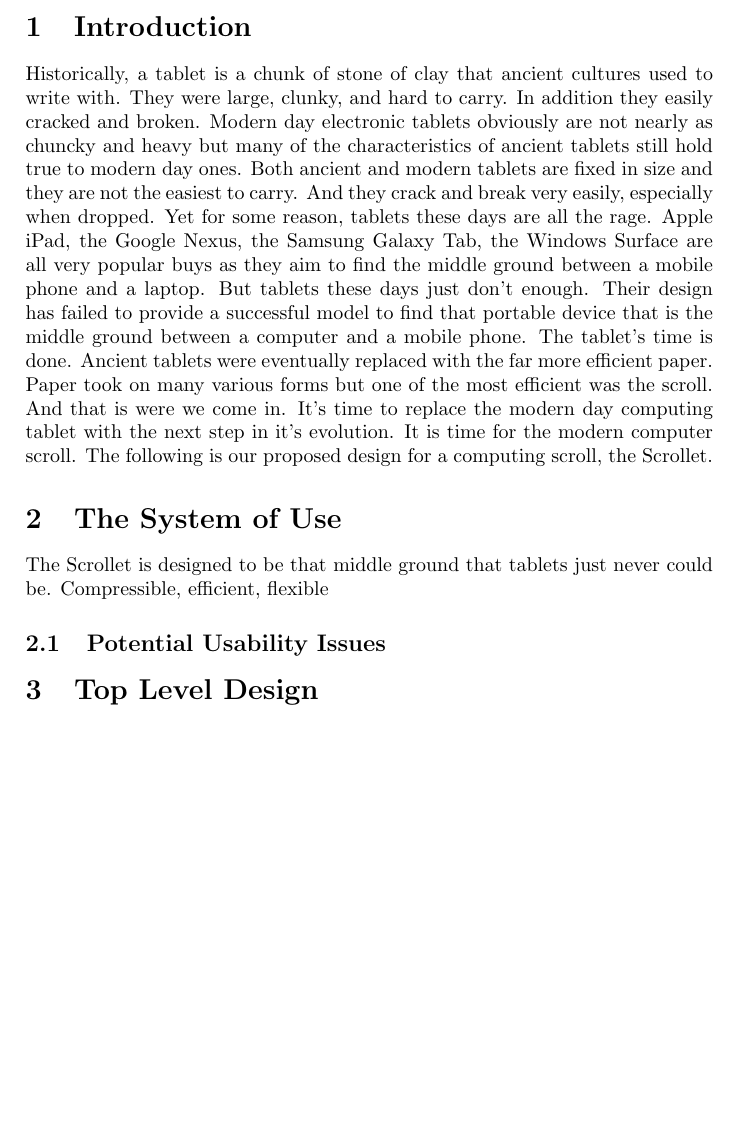
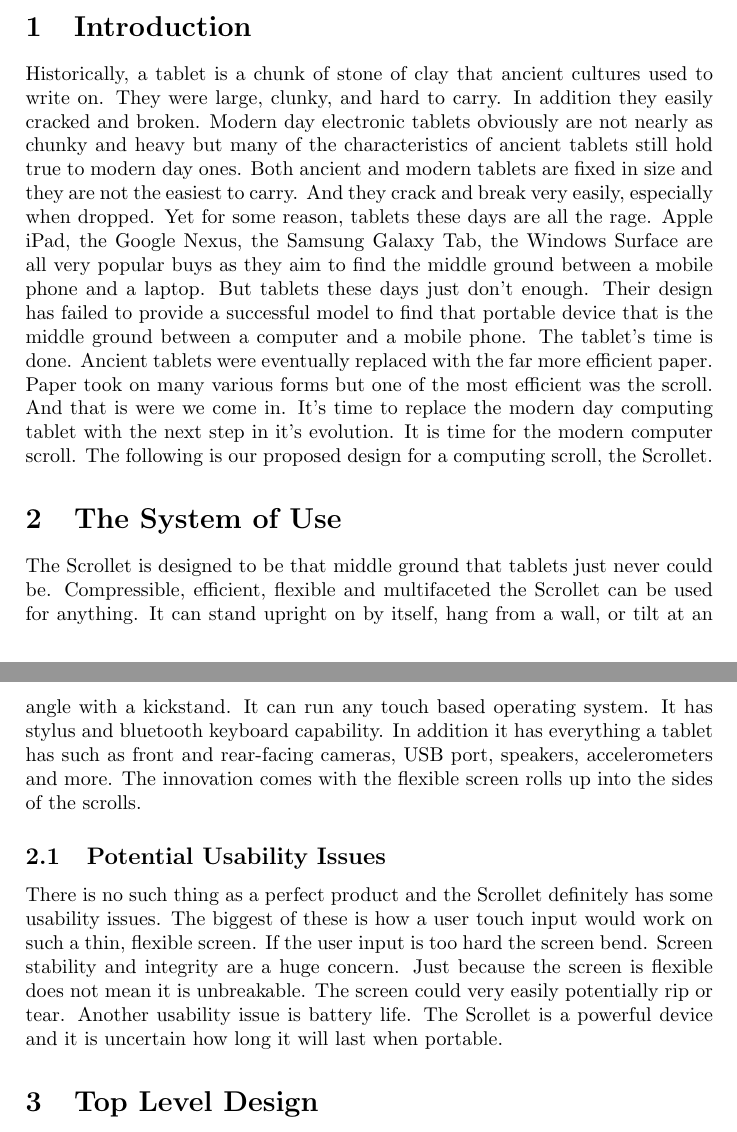
Before and after one commit to mwflickner/cmsi370, a LaTeX paper (dream-design/theScrollet.tex): part of page 1 of 3 before the commit and two parts of pages 1 and 2 of 4 after it, the two joined at a grey line, cut so that both start at the same text, the shorter picture padded with empty space. Compiled offline with pdfLaTeX.

Commit message:
updated commit

```diff
--- a/dream-design/theScrollet.tex
+++ b/dream-design/theScrollet.tex
@@ -5,6 +5,7 @@
 \usepackage{amsmath}
 \usepackage{graphicx}
 \usepackage[colorinlistoftodos]{todonotes}
+\usepackage{float}
 
 \title{The Scrollet}
 
@@ -22,10 +28,12 @@ Your abstract.
 \section{Introduction}
-Historically, a tablet is a chunk of stone of clay that ancient cultures used to write with. They were large, clunky, and hard to carry. In addition they easily cracked and broken. Modern day electronic tablets obviously are not nearly as chuncky and heavy but many of the characteristics of ancient tablets still hold true to modern day ones. Both ancient and modern tablets are fixed in size and they are not the easiest to carry. And they crack and break very easily, especially when dropped. Yet for some reason, tablets these days are all the rage. Apple iPad, the Google Nexus, the Samsung Galaxy Tab, the Windows Surface are all very popular buys as they aim to find the middle ground between a mobile phone and a laptop. But tablets these days just don't enough. Their design has failed to provide a successful model to find that portable device that is the middle ground between a computer and a mobile phone. The tablet's time is done. Ancient tablets were eventually replaced with the far more efficient paper. Paper took on many various forms but one of the most efficient was the scroll. And that is were we come in. It's time to replace the modern day computing tablet with the next step in it's evolution. It is time for the modern computer scroll. The following is our proposed design for a computing scroll, the Scrollet.
+Historically, a tablet is a chunk of stone of clay that ancient cultures used to write on. They were large, clunky, and hard to carry. In addition they easily cracked and broken. Modern day electronic tablets obviously are not nearly as chunky and heavy but many of the characteristics of ancient tablets still hold true to modern day ones. Both ancient and modern tablets are fixed in size and they are not the easiest to carry. And they crack and break very easily, especially when dropped. Yet for some reason, tablets these days are all the rage. Apple iPad, the Google Nexus, the Samsung Galaxy Tab, the Windows Surface are all very popular buys as they aim to find the middle ground between a mobile phone and a laptop. But tablets these days just don't enough. Their design has failed to provide a successful model to find that portable device that is the middle ground between a computer and a mobile phone. The tablet's time is done. Ancient tablets were eventually replaced with the far more efficient paper. Paper took on many various forms but one of the most efficient was the scroll. And that is were we come in. It's time to replace the modern day computing tablet with the next step in it's evolution. It is time for the modern computer scroll. The following is our proposed design for a computing scroll, the Scrollet.
 
 \section{The System of Use}
 \label{sec:system}
-The Scrollet is designed to be that middle ground that tablets just never could be. Compressible, efficient, flexible
+The Scrollet is designed to be that middle ground that tablets just never could be. Compressible, efficient, flexible and multifaceted the Scrollet can be used for anything. It can stand upright on by itself, hang from a wall, or tilt at an angle with a kickstand. It can run any touch based operating system. It has stylus and bluetooth keyboard capability. In addition it has everything a tablet has such as front and rear-facing cameras, USB port, speakers, accelerometers and more. The innovation comes with the flexible screen rolls up into the sides of the scrolls.
+
 \subsection{Potential Usability Issues}
+There is no such thing as a perfect product and the Scrollet definitely has some usability issues. The biggest of these is how a user touch input would work on such a thin, flexible screen. If the user input is too hard the screen bend. Screen stability and integrity are a huge concern. Just because the screen is flexible does not mean it is unbreakable. The screen could very easily potentially rip or tear. Another usability issue is battery life. The Scrollet is a powerful device and it is uncertain how long it will last when portable.
 
 \section{Top Level Design}
 \subsection{Hardware Overview}
```
Also changed, not shown: dream-design/theScrollet.pdf, dream-design/theScrollet.tex (5 more changed lines).
